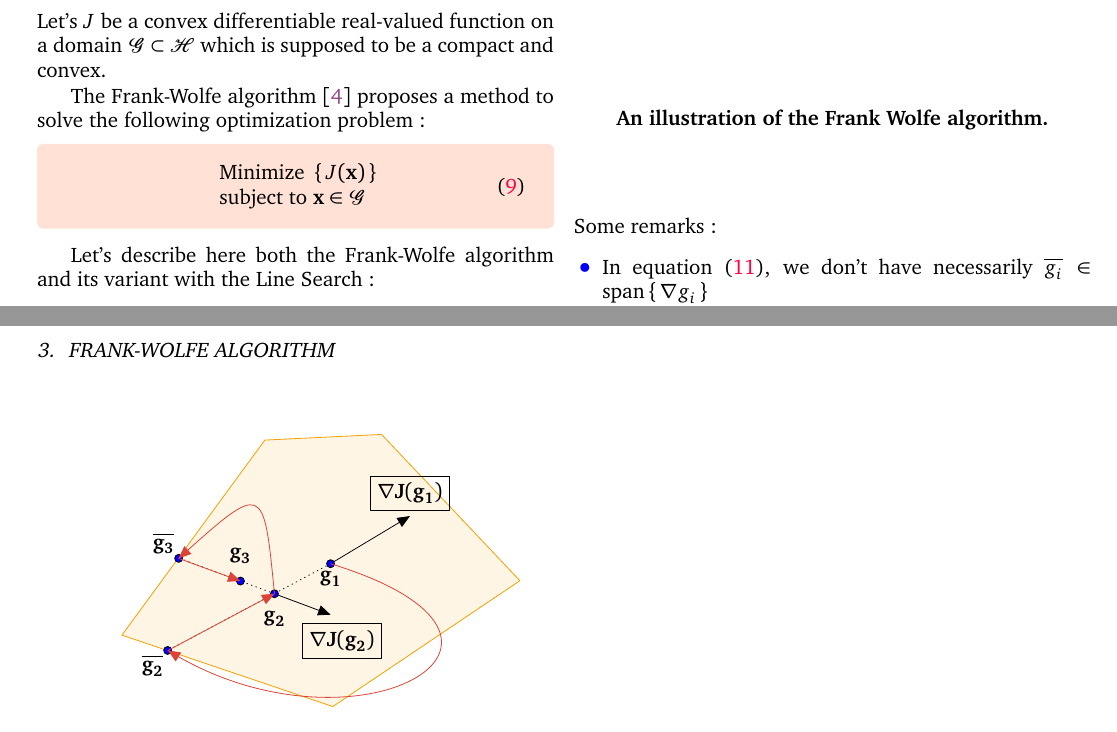
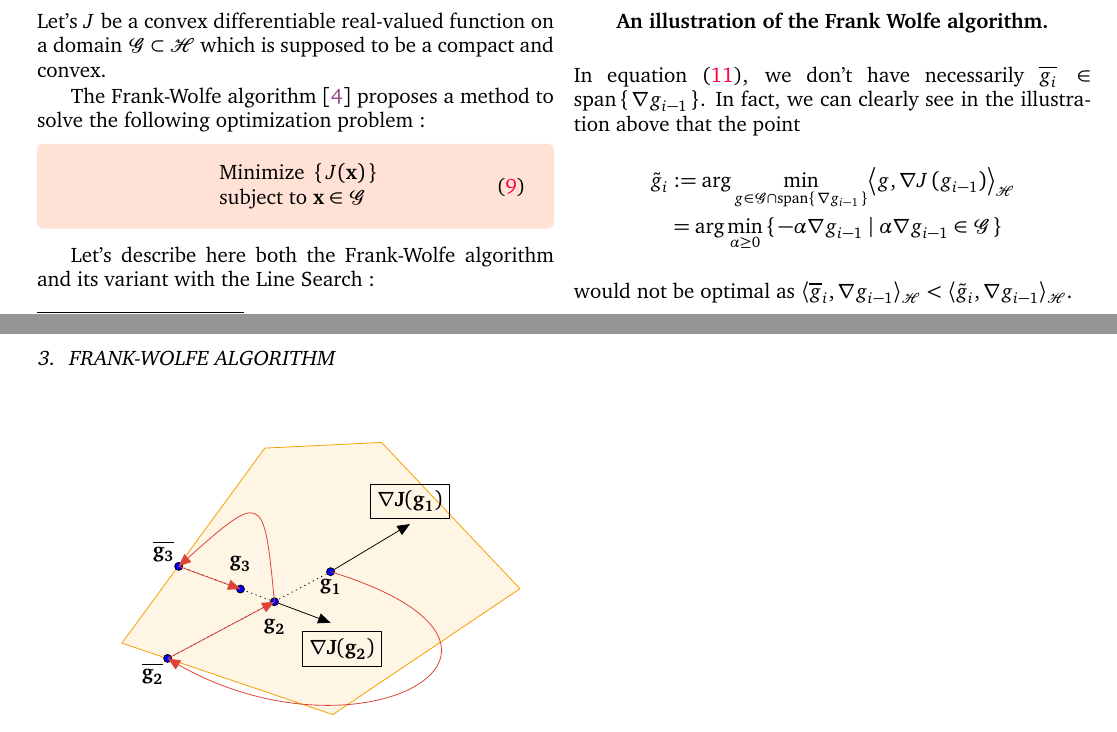
Before and after one commit to ncloarec/FWBQ_project, a LaTeX document (Latex/main.tex, which reads Latex/inputs/body.tex): two parts of pages 4 and 5 of 6, joined at a grey line, cut so that both start at the same text. The pictures show the PDF file Latex/main.pdf that the author committed with the source.

Commit message:
finish comparison between descent and FW

```diff
--- a/Latex/inputs/body.tex
+++ b/Latex/inputs/body.tex
@@ -350,11 +350,16 @@ Let's denote as \cite{FWBQ}
 \begin{center}
   \textbf{An illustration of the Frank Wolfe algorithm. }
 \end{center}
- Some remarks :
-\begin{myitemize}
-  \item In equation \eqref{eq:gbar}, we don't have necessarily $\overline{g_i} \in \spn{\nabla g_{i-1}}$
+  In equation \eqref{eq:gbar}, we don't have necessarily $\overline{g_i} \in \spn{\nabla g_{i-1}}$. In fact, we can clearly see in the illustration above
+   that the point
+   \begin{align*}
+  \tilde { g } _ { i } &:= \arg \min _ { g \in \G\cap  \spn{\nabla g_{i-1}}} \bigps{g}{ \nabla J \left( g _ { i - 1 } \right)} \\
+  &= \arg \min _ { \alpha \geq 0}
+  \acc{-\alpha \nabla g_{i-1} \mid \alpha \nabla g_{i-1} \in \G}
+\end{align*}
+would not be optimal as $\inner{\overline { g } _ { i }}{\nabla g_{i-1}}
+< \inner{\tilde { g } _ { i }}{\nabla g_{i-1}}$.
 
-\end{myitemize}
 
 % \hspace{-1.5cm}
 \begin{tikzpicture}[line cap=round,line join=round,>=triangle 45,x=1cm,y=1cm]
```
Also changed, not shown: Latex/main.pdf.
